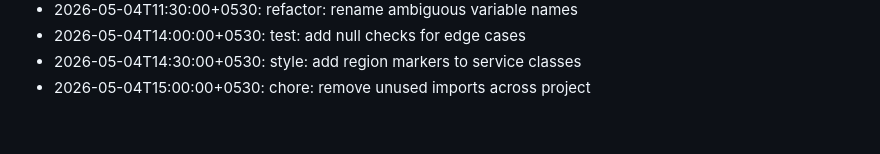
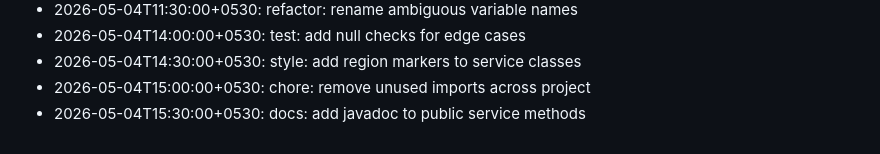
Before and after one commit to Aaditya022/UPI_Without_Internet, a Markdown page: CHANGELOG.md, the part around the change. Drawn GitHub-style.

Commit message:
docs: add javadoc to public service methods

```diff
--- a/CHANGELOG.md
+++ b/CHANGELOG.md
@@ -50,3 +50,4 @@
 - 2026-05-04T14:00:00+0530: test: add null checks for edge cases
 - 2026-05-04T14:30:00+0530: style: add region markers to service classes
 - 2026-05-04T15:00:00+0530: chore: remove unused imports across project
+- 2026-05-04T15:30:00+0530: docs: add javadoc to public service methods
```
